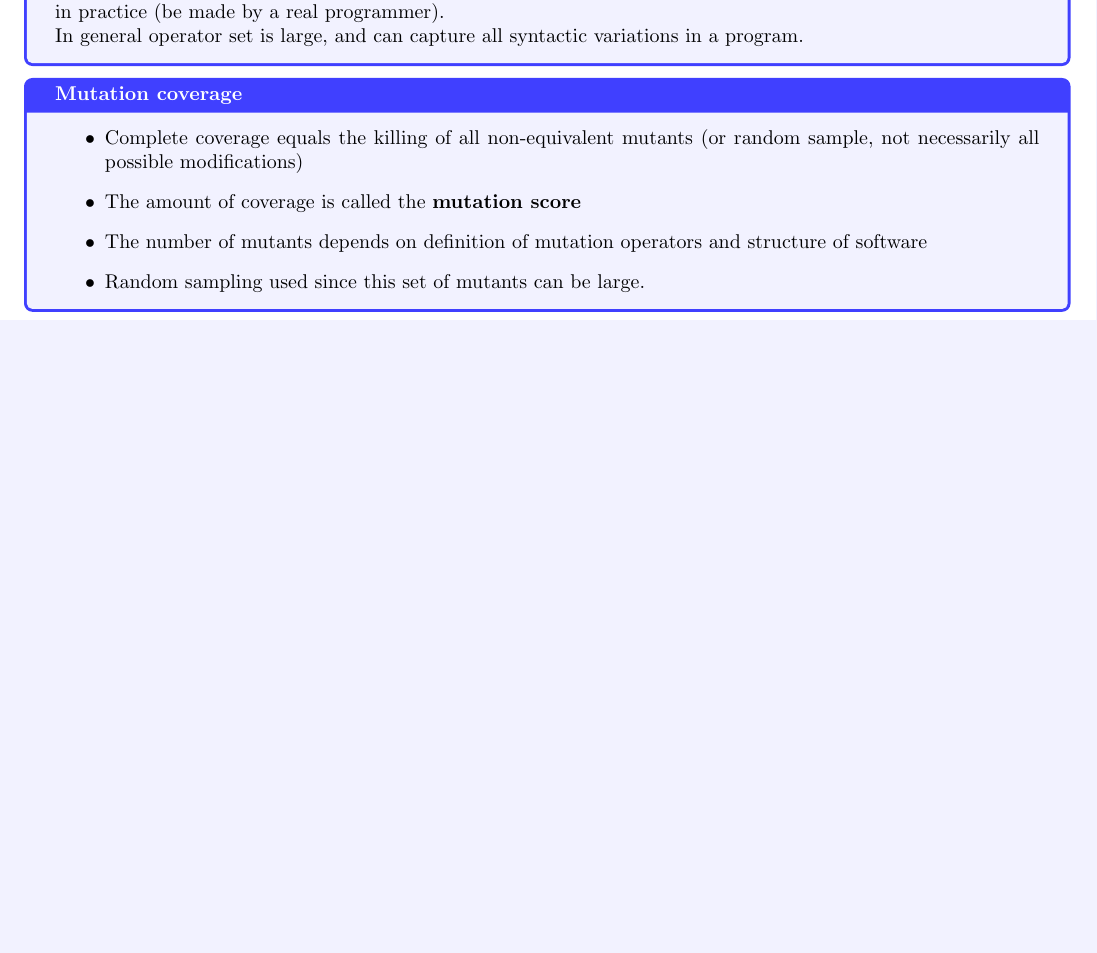
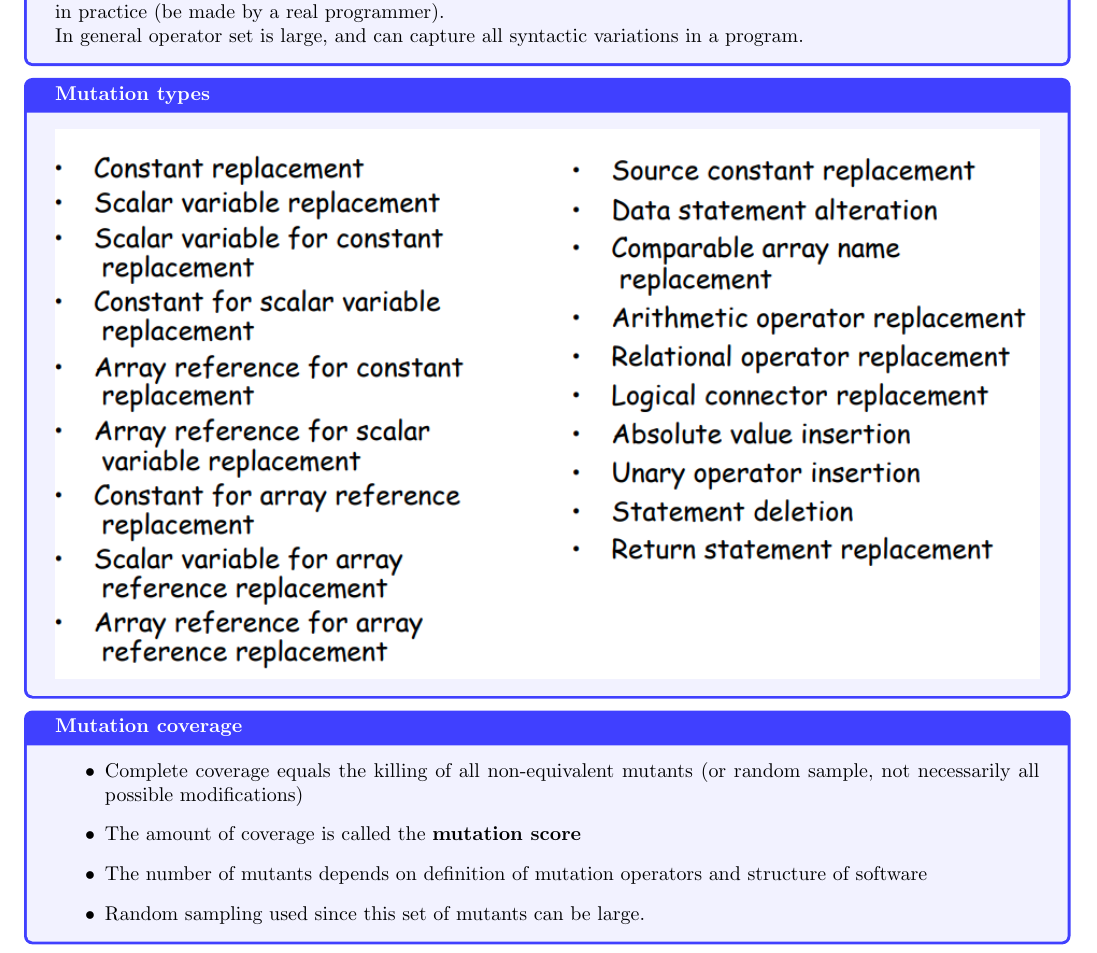
Before and after one commit to makspll/University-Notes, a LaTeX document (Years/Year3/Semester2/ST/Summary_Notes/main.tex): part of page 27 of 48, cut so that both start at the same text, the shorter picture padded with empty space. Compiled offline with pdfLaTeX.

Commit message:
added mutation types

```diff
--- a/Years/Year3/Semester2/ST/Summary_Notes/main.tex
+++ b/Years/Year3/Semester2/ST/Summary_Notes/main.tex
@@ -859,6 +859,12 @@
     In general operator set is large, and can capture all syntactic variations in a program.
 }
 
+\nDefinition{Mutation types}{
+    \begin{center}
+        \nImg[1]{ST-59}
+    \end{center}
+}
+
 \nDefinition{Mutation coverage}{
 
     \begin{itemize}
```
Also changed, not shown: Years/Year3/Semester2/ST/Summary_Notes/Images/ST-59.png (added).
